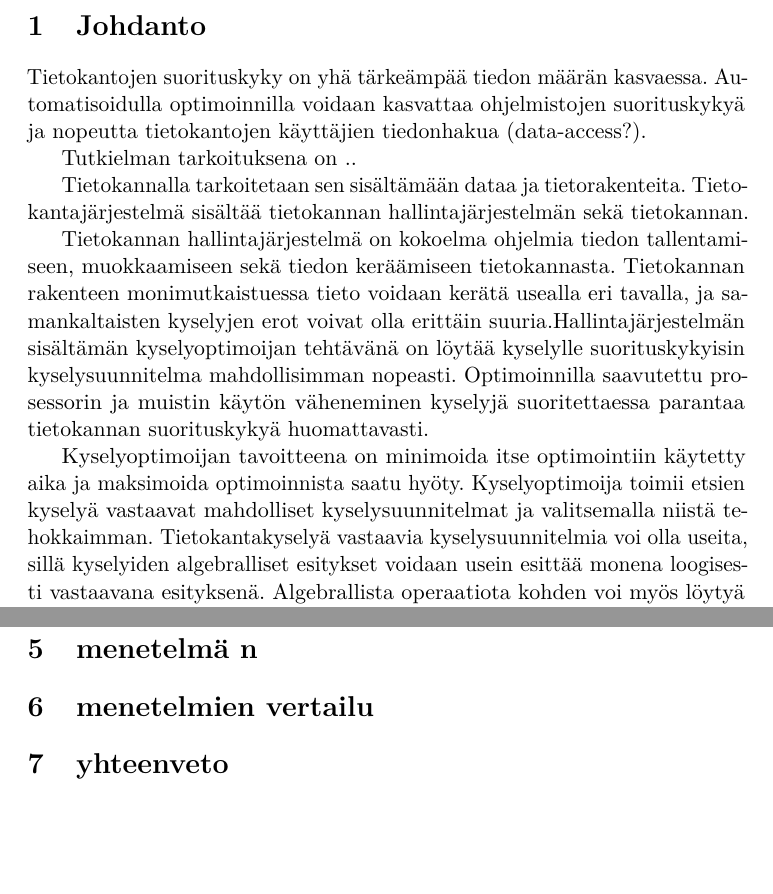
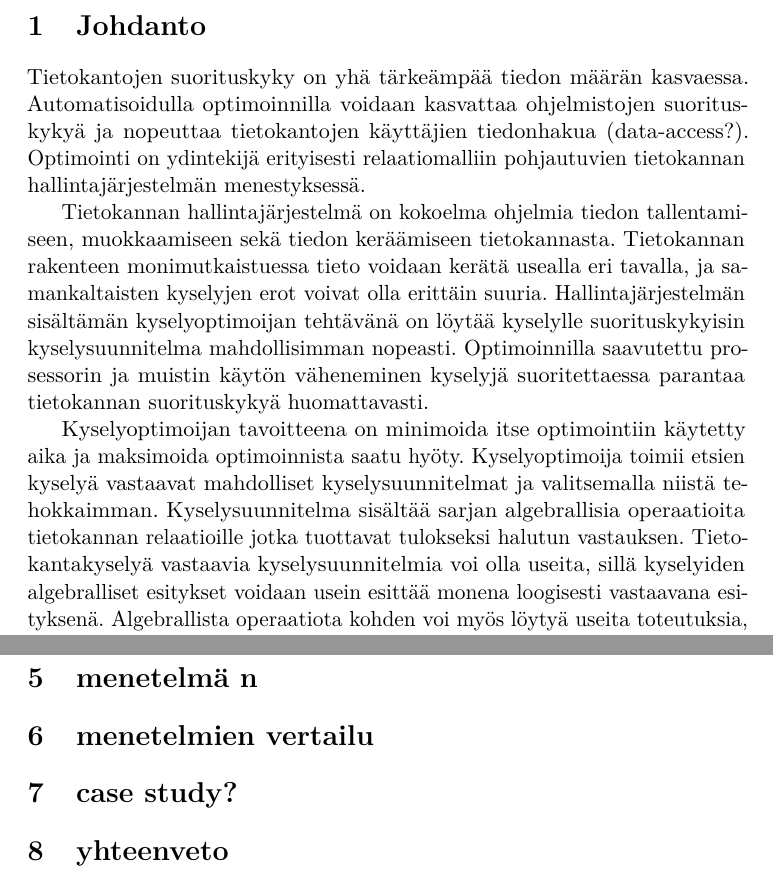
Before and after one commit to Noemj/bsc_thesis, a LaTeX document (template-fi.tex): two parts of pages 4 and 5 of 5, joined at a grey line, cut so that both start at the same text, the shorter picture padded with empty space. Compiled offline with pdfLaTeX.

Commit message:
More intro.

```diff
--- a/template-fi.tex
+++ b/template-fi.tex
@@ -68,7 +68,7 @@
 % The following commands define the information used to generate title and
 % abstract pages. The following entries should be always specified:
 
-\title{Tietokantakyselyjen optimointi relaatiotietokannassa (vai niiden hallintajärjestelmissä?)}
+\title{Tietokantakyselyjen optimointi relaatiotietokannassa}
 \author{Olli Rissanen}
 \date{\today}
 \level{Kandidaatintutkielma}
@@ -100,15 +99,11 @@
 
 \section{Johdanto}
 
-Tietokantojen suorituskyky on yhä tärkeämpää tiedon määrän kasvaessa. Automatisoidulla optimoinnilla voidaan kasvattaa ohjelmistojen suorituskykyä ja nopeutta tietokantojen käyttäjien tiedonhakua (data-access?).
+Tietokantojen suorituskyky on yhä tärkeämpää tiedon määrän kasvaessa. Automatisoidulla optimoinnilla voidaan kasvattaa ohjelmistojen suorituskykyä ja nopeuttaa tietokantojen käyttäjien tiedonhakua (data-access?). Optimointi on ydintekijä erityisesti relaatiomalliin pohjautuvien tietokannan hallintajärjestelmän menestyksessä.
 
-Tutkielman tarkoituksena on ..
+Tietokannan hallintajärjestelmä on kokoelma ohjelmia tiedon tallentamiseen, muokkaamiseen sekä tiedon keräämiseen tietokannasta. Tietokannan rakenteen monimutkaistuessa tieto voidaan kerätä usealla eri tavalla, ja samankaltaisten kyselyjen erot voivat olla erittäin suuria. Hallintajärjestelmän sisältämän kyselyoptimoijan tehtävänä on löytää kyselylle suorituskykyisin kyselysuunnitelma mahdollisimman nopeasti. Optimoinnilla saavutettu prosessorin ja muistin käytön väheneminen kyselyjä suoritettaessa parantaa tietokannan suorituskykyä huomattavasti.
 
-Tietokannalla tarkoitetaan sen sisältämään dataa ja tietorakenteita. Tietokantajärjestelmä sisältää tietokannan hallintajärjestelmän sekä tietokannan.
-
-Tietokannan hallintajärjestelmä on kokoelma ohjelmia tiedon tallentamiseen, muokkaamiseen sekä tiedon keräämiseen tietokannasta. Tietokannan rakenteen monimutkaistuessa tieto voidaan kerätä usealla eri tavalla, ja samankaltaisten kyselyjen erot voivat olla erittäin suuria.Hallintajärjestelmän sisältämän kyselyoptimoijan tehtävänä on löytää kyselylle suorituskykyisin kyselysuunnitelma mahdollisimman nopeasti. Optimoinnilla saavutettu prosessorin ja muistin käytön väheneminen kyselyjä suoritettaessa parantaa tietokannan suorituskykyä huomattavasti.
-
-Kyselyoptimoijan tavoitteena on minimoida itse optimointiin käytetty aika ja maksimoida optimoinnista saatu hyöty. Kyselyoptimoija toimii etsien kyselyä vastaavat mahdolliset kyselysuunnitelmat ja valitsemalla niistä tehokkaimman. Tietokantakyselyä vastaavia kyselysuunnitelmia voi olla useita, sillä kyselyiden algebralliset esitykset voidaan usein esittää monena loogisesti vastaavana esityksenä. Algebrallista operaatiota kohden voi myös löytyä useita toteutuksia, kuten join-operaatiota toteuttavat merge join ja hash join.  Haasteena on tehokkaan kyselysuunnitelman luominen ja kyselysuunnitelmien suorituskyvyn etukäteinen ennustaminen.
+Kyselyoptimoijan tavoitteena on minimoida itse optimointiin käytetty aika ja maksimoida optimoinnista saatu hyöty. Kyselyoptimoija toimii etsien kyselyä vastaavat mahdolliset kyselysuunnitelmat ja valitsemalla niistä tehokkaimman. Kyselysuunnitelma sisältää sarjan algebrallisia operaatioita tietokannan relaatioille jotka tuottavat tulokseksi halutun vastauksen.  Tietokantakyselyä vastaavia kyselysuunnitelmia voi olla useita, sillä kyselyiden algebralliset esitykset voidaan usein esittää monena loogisesti vastaavana esityksenä. Algebrallista operaatiota kohden voi myös löytyä useita toteutuksia, kuten join-operaatiota toteuttavat merge join ja hash join.  Haasteena on tehokkaan kyselysuunnitelman luominen ja kyselysuunnitelmien suorituskyvyn etukäteinen ennustaminen.
 
 Tutkielman rakenteesta
 
@@ -154,6 +149,7 @@ todo: optimoi menee
 \section{menetelmä 2}
 \section{menetelmä n}
 \section{menetelmien vertailu}
+\section{case study?}
 \section{yhteenveto}
 
 % Write some science here.
```
Also changed, not shown: template-fi.pdf, template-fi.tex (9 more changed lines).
